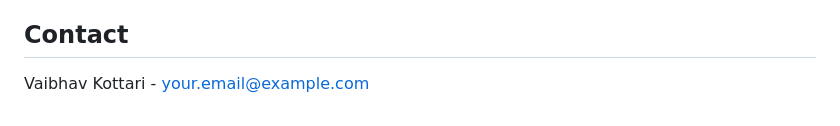
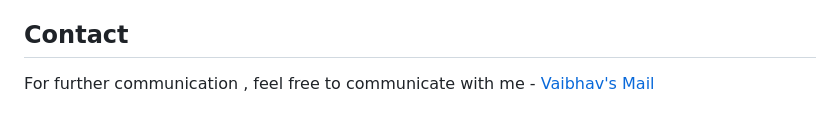
Before and after one commit to kottarivaibhav/dbms_mini_project, a Markdown page: README.md, the part around the change. Drawn GitHub-style.

Commit message:
mail added

```diff
--- a/README.md
+++ b/README.md
@@ -124,4 +124,4 @@ Schema Diagram :
 If you would like to contribute to this project, please fork the repository and submit a pull request.
 
 ## Contact
-Vaibhav Kottari - [your.email@example.com](mailto:your.email@example.com)
+For further communication , feel free to communicate with me  - [Vaibhav's Mail](mailto:Kottarivaibhav@gmail.com)
```
